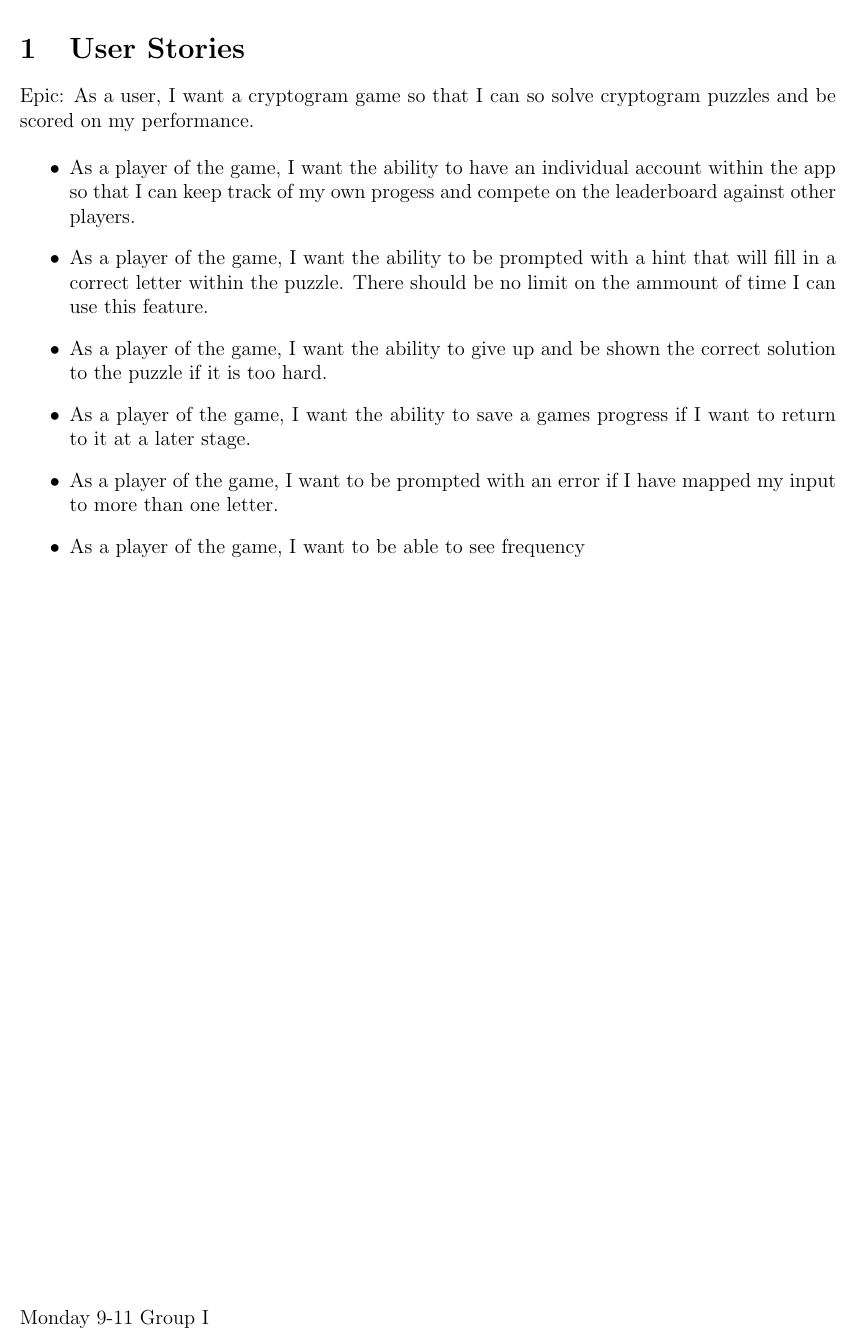
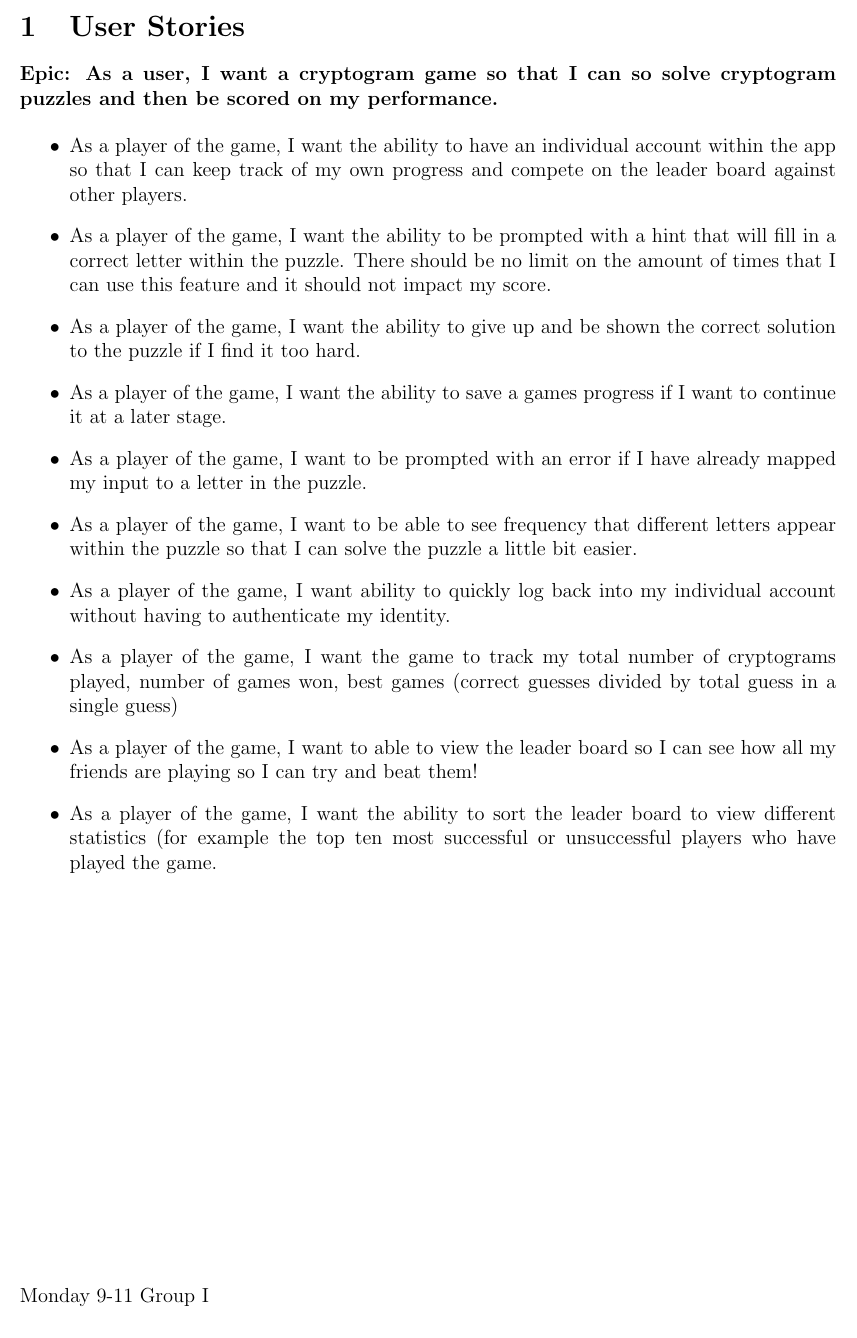
Before and after one commit to Craig-Griffin/CrytogramPuzzleGame, a LaTeX document (UserStories.tex): part of the page, cut so that both start at the same text. Compiled offline with pdfLaTeX.

Commit message:
Made some changes to the user stories document

```diff
--- a/UserStories.tex
+++ b/UserStories.tex
@@ -22,25 +14,35 @@
 \lfoot{Monday 9-11 Group I}
 
 
-
-
 \begin{document}
 
 \section{User Stories}
-Epic: As a user, I want a cryptogram game so that I can so solve cryptogram puzzles and be scored on my performance.
+
+
+\textbf{Epic: As a user, I want a cryptogram game so that I can so solve cryptogram puzzles and then be scored on my performance.}
+
 
 \begin{itemize}
 
+  \item As a player of the game, I want the ability to have an individual account within the app so that I can keep track of my own progress and compete on the leader board against other players.
 
+  \item As a player of the game, I want the ability to be prompted with a hint that will fill in a correct letter within the puzzle. There should be no limit on the amount of times that I can use this feature and it should not impact my score.
 
+  \item As a player of the game, I want the ability to give up and be shown the correct solution to the puzzle if I find it too hard.
 
+  \item As a player of the game, I want the ability to save a games progress if I want to continue it at a later stage.
 
-  \item As a player of the game, I want the ability to have an individual account within the app so that I can keep track of my own progess and compete on the leaderboard against other players.
-  \item As a player of the game, I want the ability to be prompted with a hint that will fill in a correct letter within the puzzle. There should be no limit on the ammount of time I can use this feature.
-  \item As a player of the game, I want the ability to give up and be shown the correct solution to the puzzle if it is too hard.
-  \item As a player of the game, I want the ability to save a games progress if I want to return to it at a later stage.
-  \item As a player of the game, I want to be prompted with an error if I have mapped my input to more than one letter.
-  \item As a player of the game, I want to be able to see frequency
+  \item As a player of the game, I want to be prompted with an error if I have already mapped my input to a letter in the puzzle.
+
+  \item As a player of the game, I want to be able to see frequency that different letters appear within the puzzle so that I can solve the puzzle a little bit easier.
+
+  \item As a player of the game, I want ability to quickly log back into my individual account without having to authenticate my identity.
+
+  \item As a player of the game, I want the game to track my total number of cryptograms played, number of games won, best games (correct guesses divided by total guess in a single guess)
+
+  \item As a player of the game, I want to able to view the leader board so I can see how all my friends are playing so I can try and beat them!
+
+  \item As a player of the game, I want the ability to sort the leader board to view different statistics (for example the top ten most successful or unsuccessful players who have played the game.
 
 \end{itemize}
 
```
Also changed, not shown: UserStories.pdf, UserStories.tex (12 more changed lines).
